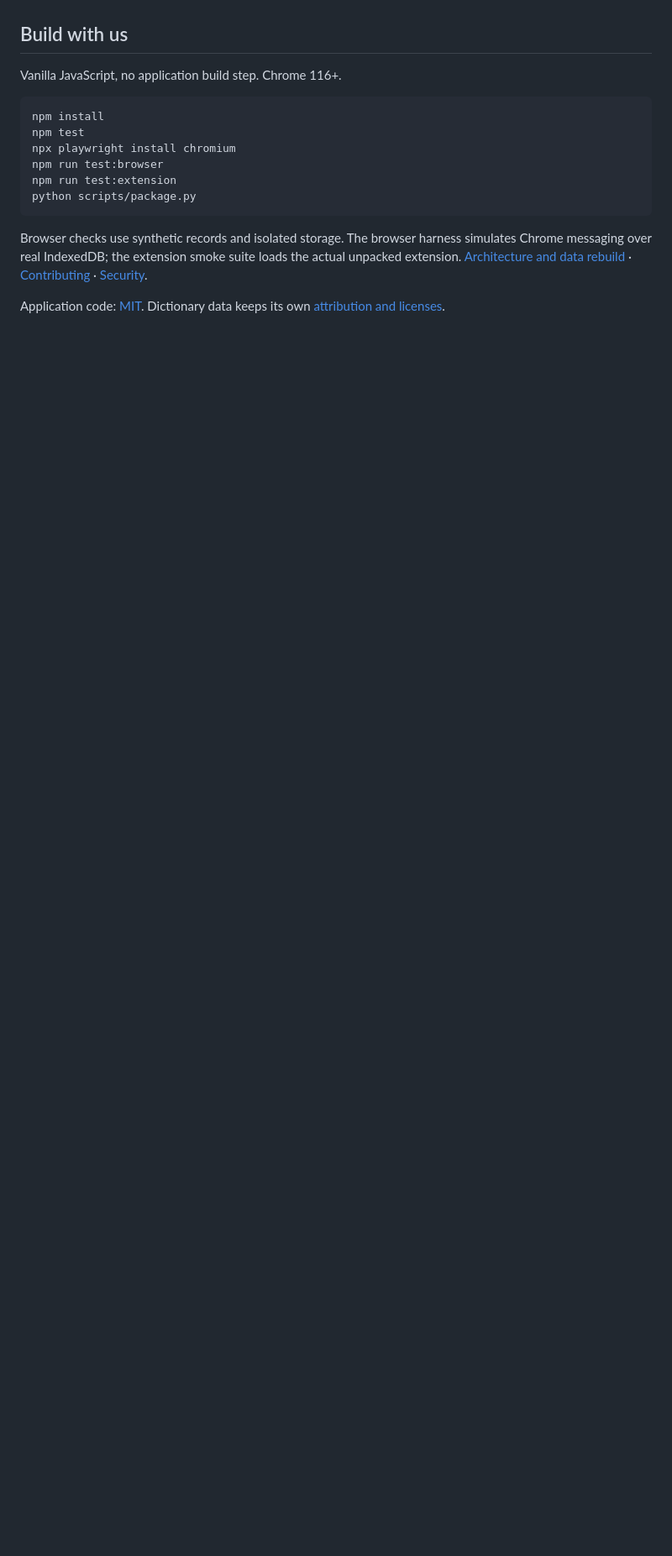
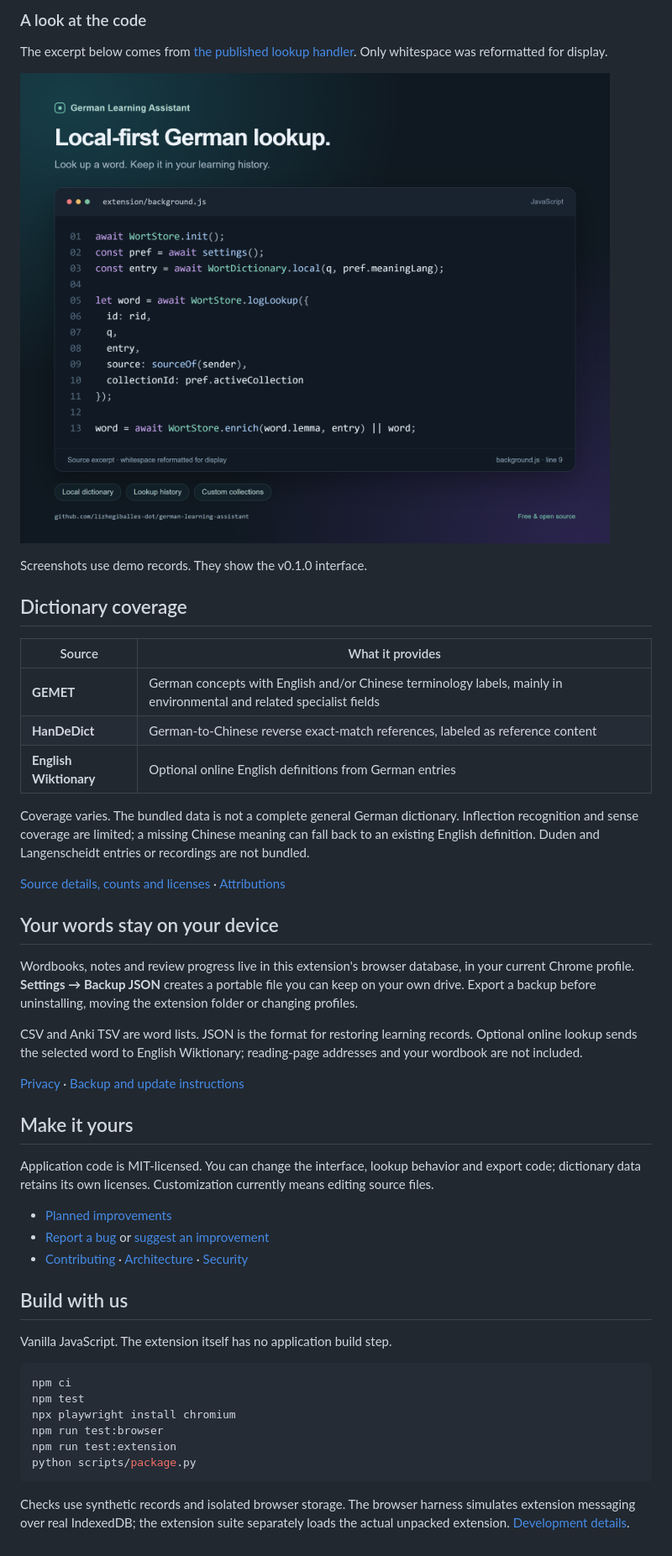
Before and after one commit to lizhegiballes-dot/german-learning-assistant, a Markdown page: README.md, the part around one of its changes. Shown at 84% size. Rendered like a GitHub page; folded sections open; blank space fills up the shorter version.

````diff
--- a/README.md
+++ b/README.md
@@ -38,15 +63,52 @@ The included dictionaries combine GEMET terminology and clearly labeled HanDeDic
+### A look at the code
+
+The excerpt below comes from [the published lookup handler](extension/background.js#L9). Only whitespace was reformatted for display.
+
+![Local lookup and learning-history source excerpt](docs/source-snapshot.png)
+
+</details>
+
+Screenshots use demo records. They show the v0.1.0 interface.
+
+## Dictionary coverage
+
+| Source | What it provides |
+| --- | --- |
+| **GEMET** | German concepts with English and/or Chinese terminology labels, mainly in environmental and related specialist fields |
+| **HanDeDict** | German-to-Chinese reverse exact-match references, labeled as reference content |
+| **English Wiktionary** | Optional online English definitions from German entries |
+
+Coverage varies. The bundled data is not a complete general German dictionary. Inflection recognition and sense coverage are limited; a missing Chinese meaning can fall back to an existing English definition. Duden and Langenscheidt entries or recordings are not bundled.
+
+[Source details, counts and licenses](docs/DATA.md) · [Attributions](THIRD_PARTY_NOTICES.md)
+
+## Your words stay on your device
+
+Wordbooks, notes and review progress live in this extension's browser database, in your current Chrome profile. **Settings → Backup JSON** creates a portable file you can keep on your own drive. Export a backup before uninstalling, moving the extension folder or changing profiles.
+
+CSV and Anki TSV are word lists. JSON is the format for restoring learning records. Optional online lookup sends the selected word to English Wiktionary; reading-page addresses and your wordbook are not included.
+
+[Privacy](PRIVACY.md) · [Backup and update instructions](docs/GETTING_STARTED.md#backup-and-update)
+
+## Make it yours
+
+Application code is MIT-licensed. You can change the interface, lookup behavior and export code; dictionary data retains its own licenses. Customization currently means editing source files.
+
+- [Planned improvements](docs/ROADMAP.md)
+- [Report a bug](https://github.com/lizhegiballes-dot/german-learning-assistant/issues/new) or [suggest an improvement](https://github.com/lizhegiballes-dot/german-learning-assistant/issues)
+- [Contributing](CONTRIBUTING.md) · [Architecture](docs/ARCHITECTURE.md) · [Security](SECURITY.md)
 
 ## Build with us
 
-Vanilla JavaScript, no application build step. Chrome 116+.
+Vanilla JavaScript. The extension itself has no application build step.
 
-    npm install
-    npm test
-    npx playwright install chromium
-    npm run test:browser
-    npm run test:extension
-    python scripts/package.py
+```sh
+npm ci
+npm test
+npx playwright install chromium
+npm run test:browser
+npm run test:extension
+python scripts/package.py
+```
 
-Browser checks use synthetic records and isolated storage. The browser harness simulates Chrome messaging over real IndexedDB; the extension smoke suite loads the actual unpacked extension. [Architecture and data rebuild](docs/ARCHITECTURE.md) · [Contributing](CONTRIBUTING.md) · [Security](SECURITY.md).
-
-Application code: [MIT](LICENSE). Dictionary data keeps its own [attribution and licenses](THIRD_PARTY_NOTICES.md).
+Checks use synthetic records and isolated browser storage. The browser harness simulates extension messaging over real IndexedDB; the extension suite separately loads the actual unpacked extension. [Development details](docs/ARCHITECTURE.md).
````
Also changed, not shown: other parts of README.md (+45 -20 lines), README.zh-CN.md (+86 -25 lines).
